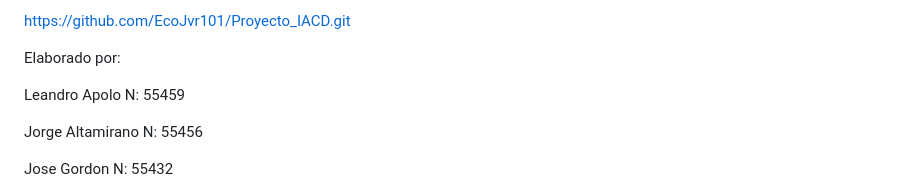
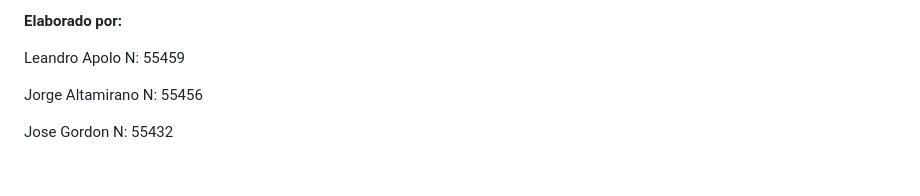
Before and after one commit to EcoJvr101/Proyecto_IACD, a Markdown page: README.md, the part around the change. Rendered like a GitHub page; blank space fills up the shorter version.

Commit message:
Final README

```diff
--- a/README.md
+++ b/README.md
@@ -1,6 +1,4 @@
-https://github.com/EcoJvr101/Proyecto_IACD.git
-
-Elaborado por:
+**Elaborado por:**
 
 Leandro Apolo N: 55459
 
```
